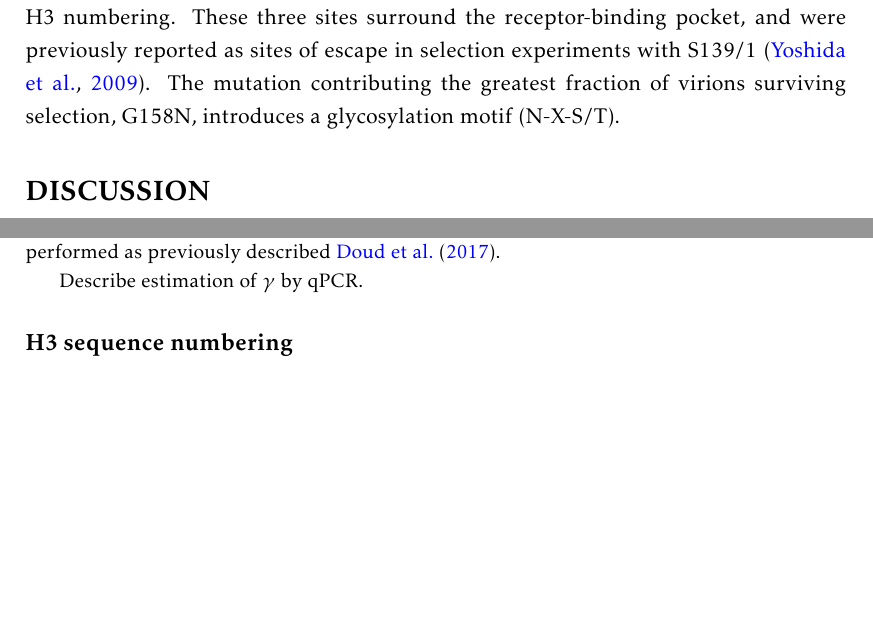
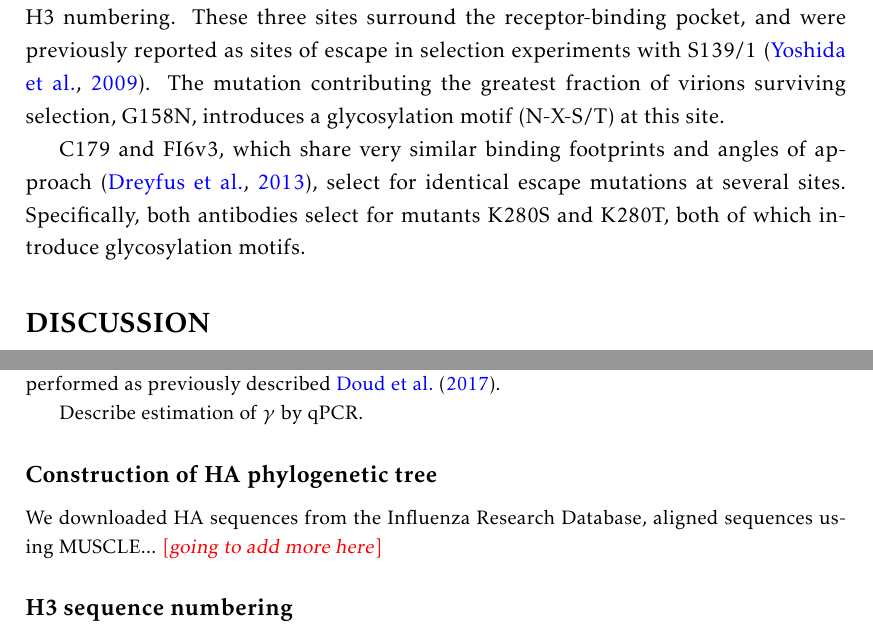
Before and after one commit to jbloomlab/HA_antibody_ease_of_escape, a LaTeX paper (paper/manuscript.tex): two parts of pages 10 and 13 of 27, joined at a grey line, cut so that both start at the same text, the shorter picture padded with empty space. Compiled offline with pdfLaTeX.

Commit message:
A few more sentences to results section 4, added methods header

```diff
--- a/paper/manuscript.tex
+++ b/paper/manuscript.tex
@@ -257,9 +257,10 @@ On the other hand, we see selection for only a handful of amino acids at sites o
 
 For S139/1, we observed strong escape mutations at sites 156, 158, and 193, in H3 numbering.
 These three sites surround the receptor-binding pocket, and were previously reported as sites of escape in selection experiments with S139/1~\citep{yoshida2009cross}.
-The mutation contributing the greatest fraction of virions surviving selection, G158N, introduces a glycosylation motif (N-X-S/T).
+The mutation contributing the greatest fraction of virions surviving selection, G158N, introduces a glycosylation motif (N-X-S/T) at this site.
 
-% The binding footprint of FI6v3 and C179 and the angle of approach of both antibodies is very similar (cite dreyfus).
+C179 and FI6v3, which share very similar binding footprints and angles of approach~\citep{dreyfus2013structure}, select for identical escape mutations at several sites. Specifically, both antibodies select for mutants K280S and K280T, both of which introduce glycosylation motifs.
+
 % For these two antibodies, we see selection for a few common escape mutations (S/T at site280, S at site 291, R at 47 / 48 (HA2), but also selection for distinct escape mutations (site 2, site 38, site 323, sites 42, 43)
 
 \begin{figure}
@@ -314,6 +315,9 @@ S139/1 heavy and light chain variable sequences were obtained from PDB ID 4GMS~\
 Library selections, deep sequencing, and computation of mutation differential selection were performed as previously described~\cite{doud2017complete}.
 
 Describe estimation of $\gamma$ by qPCR.
+
+\subsection*{Construction of HA phylogenetic tree}
+We downloaded HA sequences from the Influenza Research Database, aligned sequences using MUSCLE... \comment{going to add more here}
 
 \subsection*{H3 sequence numbering}
 \comment{add this}
```
